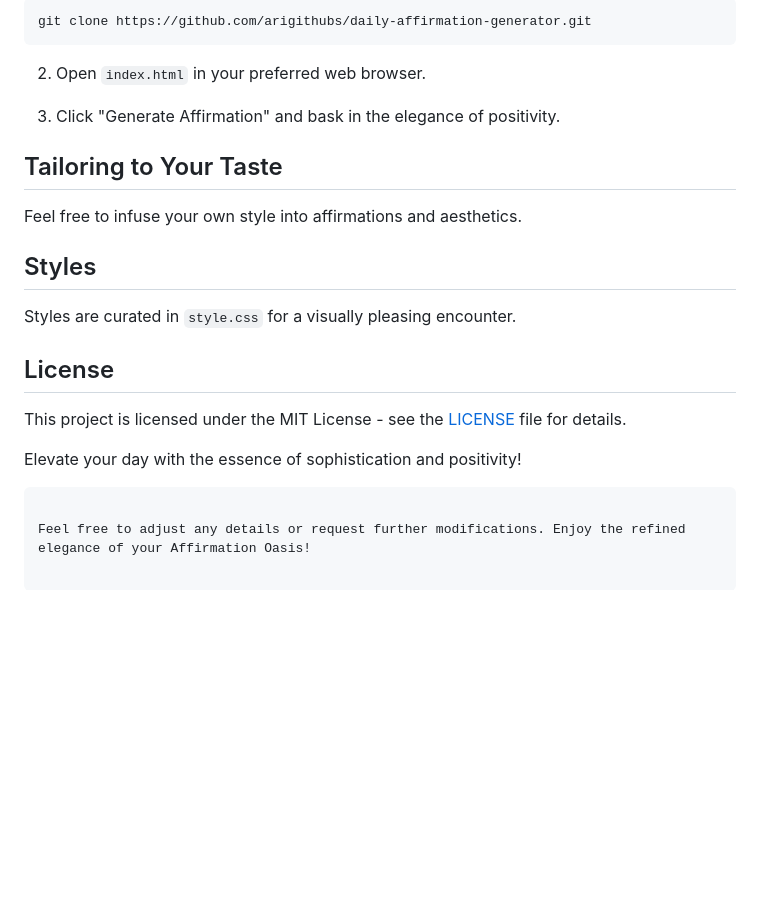
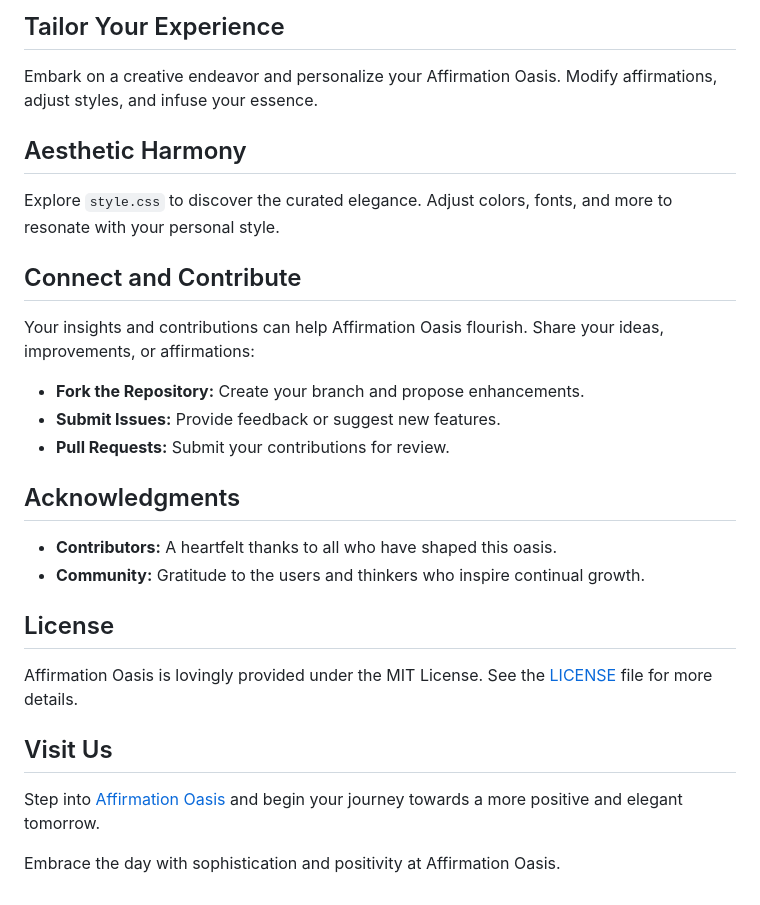
Before and after one commit to Arigithubs/Daily-Affirmation-Generator, a Markdown page: README.md, the part around the change printed below. Rendered like a GitHub page; blank space fills up the shorter version.

````diff
--- a/README.md
+++ b/README.md
@@ -98,25 +58,31 @@ generateRandomAffirmation();
 
-```bash
-git clone https://github.com/arigithubs/daily-affirmation-generator.git
-```
+## Tailor Your Experience
 
-2. Open `index.html` in your preferred web browser.
+Embark on a creative endeavor and personalize your Affirmation Oasis. Modify affirmations, adjust styles, and infuse your essence.
 
-3. Click "Generate Affirmation" and bask in the elegance of positivity.
+## Aesthetic Harmony
 
-## Tailoring to Your Taste
+Explore `style.css` to discover the curated elegance. Adjust colors, fonts, and more to resonate with your personal style.
 
-Feel free to infuse your own style into affirmations and aesthetics.
+## Connect and Contribute
 
-## Styles
+Your insights and contributions can help Affirmation Oasis flourish. Share your ideas, improvements, or affirmations:
 
-Styles are curated in `style.css` for a visually pleasing encounter.
+- **Fork the Repository:** Create your branch and propose enhancements.
+- **Submit Issues:** Provide feedback or suggest new features.
+- **Pull Requests:** Submit your contributions for review.
+
+## Acknowledgments
+
+- **Contributors:** A heartfelt thanks to all who have shaped this oasis.
+- **Community:** Gratitude to the users and thinkers who inspire continual growth.
 
 ## License
 
-This project is licensed under the MIT License - see the [LICENSE](LICENSE) file for details.
+Affirmation Oasis is lovingly provided under the MIT License. See the [LICENSE](LICENSE) file for more details.
 
-Elevate your day with the essence of sophistication and positivity!
-```
+## Visit Us
 
-Feel free to adjust any details or request further modifications. Enjoy the refined elegance of your Affirmation Oasis!
+Step into [Affirmation Oasis](https://affirmationhub.surge.sh/) and begin your journey towards a more positive and elegant tomorrow.
+
+Embrace the day with sophistication and positivity at Affirmation Oasis.
````
Also changed, not shown: other parts of README.md (+26 -66 lines).
